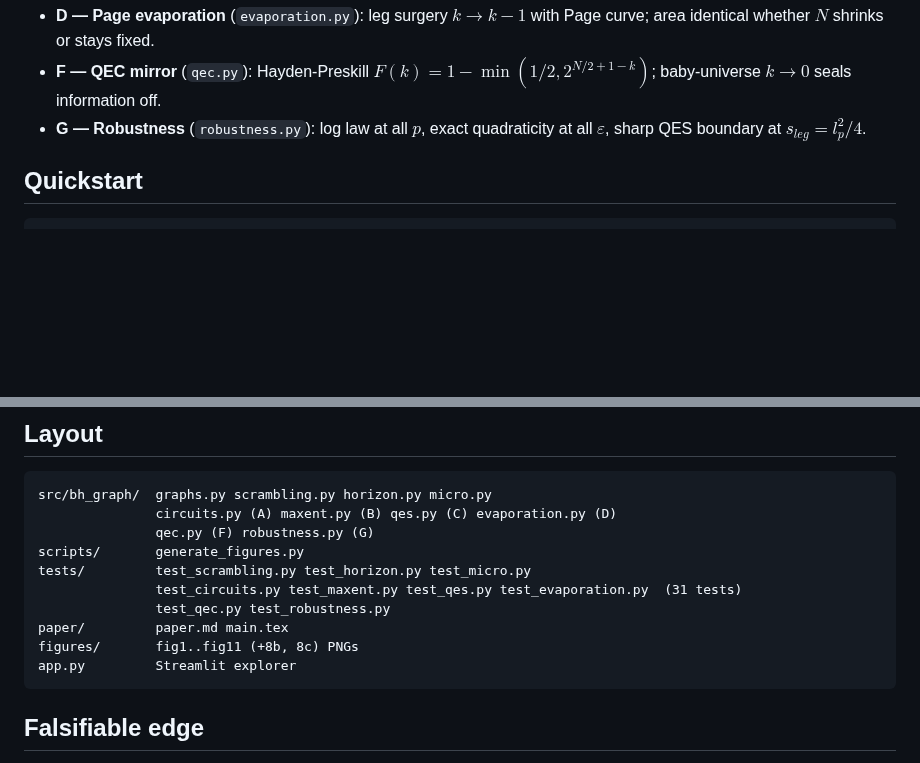
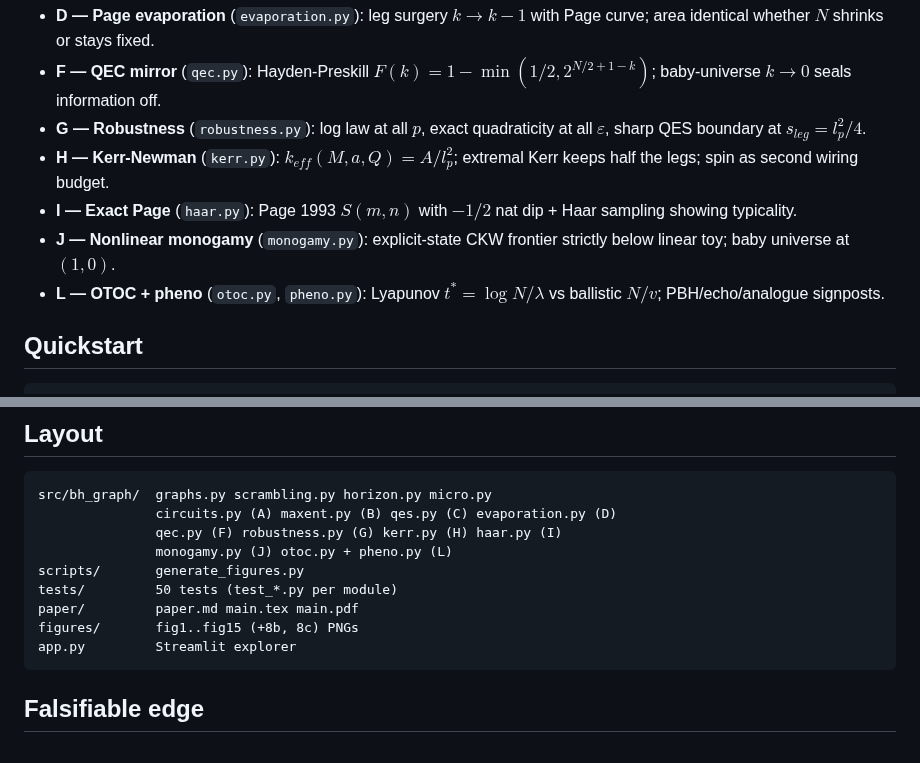
Before and after one commit to pleblond/alltoall-black-holes, a Markdown page: README.md, 2 parts joined by grey strips. GitHub-like rendering; blank space fills up the shorter version.

Commit message:
Add L + PDF: OTOC Lyapunov, pheno signposts, paper v0.4 PDF (50 tests, 17 figs)
Co-authored-by: leblond.philippe <leblond.philippe@gmail.com>

````diff
--- a/README.md
+++ b/README.md
@@ -16,6 +16,10 @@ Internal edges cost no exterior space. Each of the $k$ exterior legs costs ~ one
 - **D — Page evaporation** (`evaporation.py`): leg surgery $k \to k-1$ with Page curve; area identical whether $N$ shrinks or stays fixed.
 - **F — QEC mirror** (`qec.py`): Hayden-Preskill $F(k) = 1 - \min(1/2, 2^{N/2+1-k})$; baby-universe $k\to 0$ seals information off.
 - **G — Robustness** (`robustness.py`): log law at all $p$, exact quadraticity at all $\varepsilon$, sharp QES boundary at $s_{leg} = l_p^2/4$.
+- **H — Kerr-Newman** (`kerr.py`): $k_{eff}(M,a,Q) = A/l_p^2$; extremal Kerr keeps half the legs; spin as second wiring budget.
+- **I — Exact Page** (`haar.py`): Page 1993 $S(m,n)$ with $-1/2$ nat dip + Haar sampling showing typicality.
+- **J — Nonlinear monogamy** (`monogamy.py`): explicit-state CKW frontier strictly below linear toy; baby universe at $(1,0)$.
+- **L — OTOC + pheno** (`otoc.py`, `pheno.py`): Lyapunov $t^* = \log N/\lambda$ vs ballistic $N/v$; PBH/echo/analogue signposts.
 
 ## Quickstart
 
@@ -44,13 +48,12 @@ Open the shown URL: sliders for $N$, $k$, $r_{point}$, $l_p$; live Sec 1/2/3 plo
 ```
 src/bh_graph/  graphs.py scrambling.py horizon.py micro.py
                circuits.py (A) maxent.py (B) qes.py (C) evaporation.py (D)
-               qec.py (F) robustness.py (G)
+               qec.py (F) robustness.py (G) kerr.py (H) haar.py (I)
+               monogamy.py (J) otoc.py + pheno.py (L)
 scripts/       generate_figures.py
-tests/         test_scrambling.py test_horizon.py test_micro.py
-               test_circuits.py test_maxent.py test_qes.py test_evaporation.py  (31 tests)
-               test_qec.py test_robustness.py
-paper/         paper.md main.tex
-figures/       fig1..fig11 (+8b, 8c) PNGs
+tests/         50 tests (test_*.py per module)
+paper/         paper.md main.tex main.pdf
+figures/       fig1..fig15 (+8b, 8c) PNGs
 app.py         Streamlit explorer
 ```
 
````
Also changed, not shown: paper/paper.md (+55 -2 lines), figures/fig15_otoc.png (added), 12 other files.
